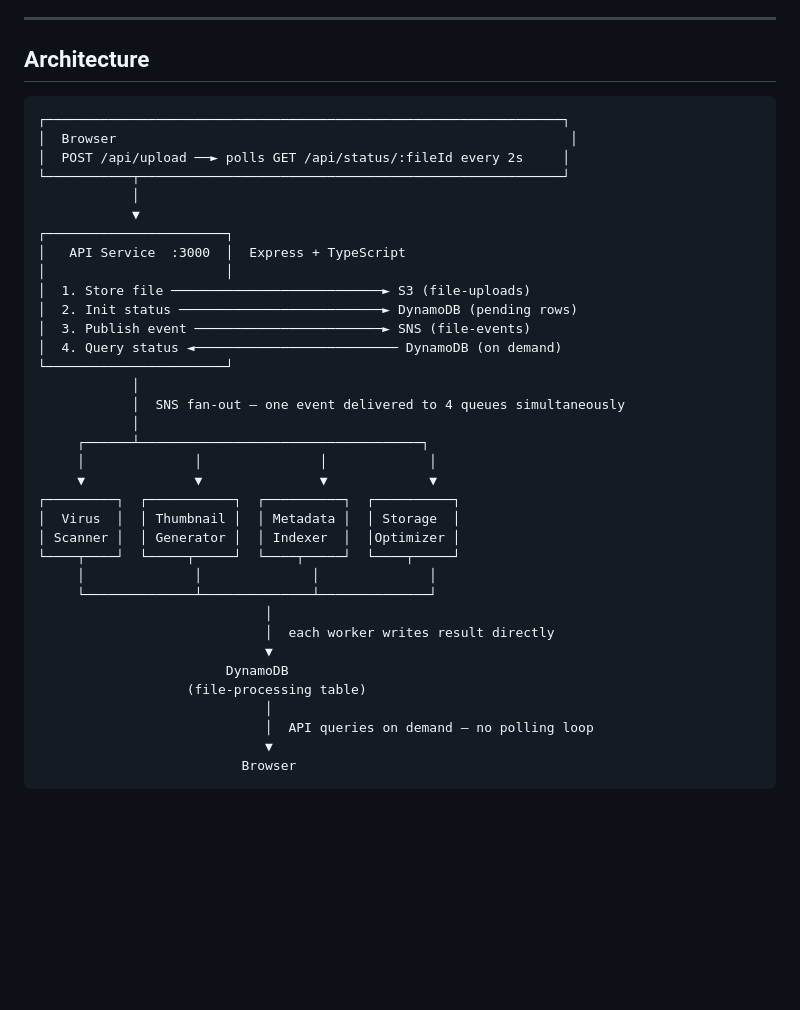
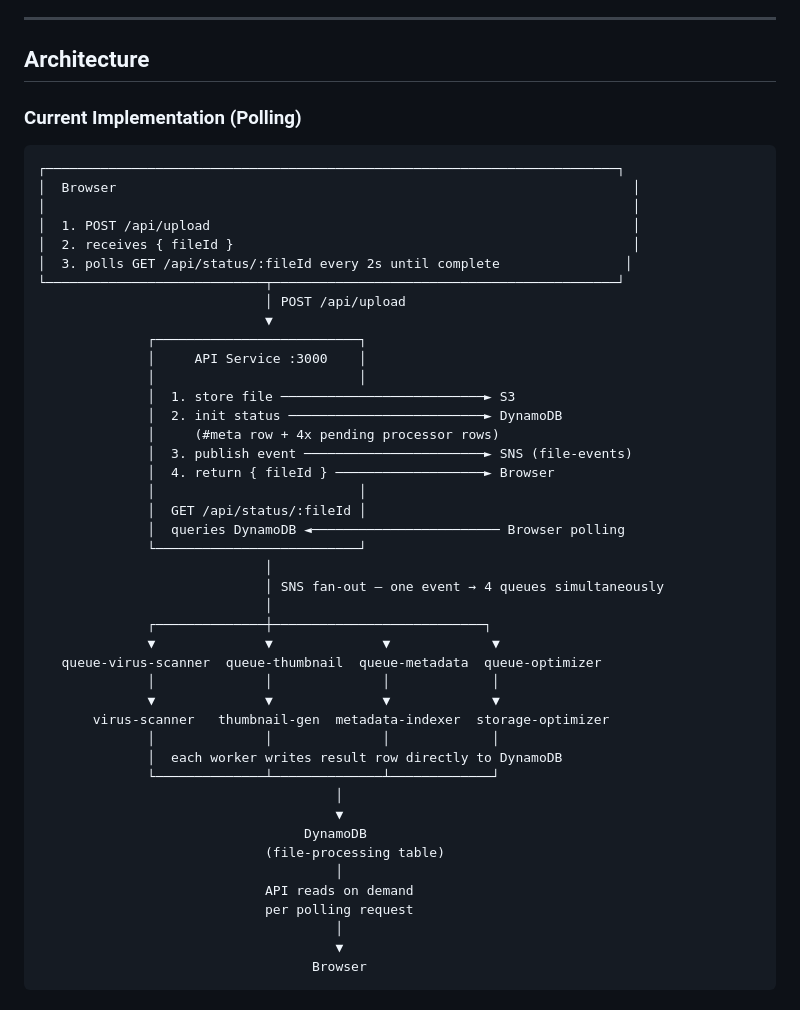
Before and after one commit to hohkokyoung/microservicant, a Markdown page: README.md, the part around one of its changes. Drawn GitHub-style; blank space fills up the shorter version.

````diff
--- a/README.md
+++ b/README.md
@@ -8,39 +8,51 @@ Upload a file through the web UI and watch four independent worker services proc
 
 ## Architecture
 
+### Current Implementation (Polling)
+
 ```
-┌──────────────────────────────────────────────────────────────────┐
-│  Browser                                                          │
-│  POST /api/upload ──► polls GET /api/status/:fileId every 2s     │
-└───────────┬──────────────────────────────────────────────────────┘
-            │
-            ▼
-┌───────────────────────┐
-│   API Service  :3000  │  Express + TypeScript
-│                       │
-│  1. Store file ───────────────────────────► S3 (file-uploads)
-│  2. Init status ──────────────────────────► DynamoDB (pending rows)
-│  3. Publish event ────────────────────────► SNS (file-events)
-│  4. Query status ◄────────────────────────── DynamoDB (on demand)
-└───────────────────────┘
-            │
-            │  SNS fan-out — one event delivered to 4 queues simultaneously
-            │
-     ┌──────┴────────────────────────────────────┐
-     │              │               │             │
-     ▼              ▼               ▼             ▼
-┌─────────┐  ┌───────────┐  ┌──────────┐  ┌──────────┐
-│  Virus  │  │ Thumbnail │  │ Metadata │  │ Storage  │
-│ Scanner │  │ Generator │  │ Indexer  │  │Optimizer │
-└────┬────┘  └─────┬─────┘  └────┬─────┘  └────┬─────┘
-     │              │              │              │
-     └──────────────┴──────────────┴──────────────┘
+┌─────────────────────────────────────────────────────────────────────────┐
+│  Browser                                                                  │
+│                                                                           │
+│  1. POST /api/upload                                                      │
+│  2. receives { fileId }                                                   │
+│  3. polls GET /api/status/:fileId every 2s until complete                │
+└────────────────────────────┬────────────────────────────────────────────┘
+                             │ POST /api/upload
+                             ▼
+              ┌──────────────────────────┐
+              │     API Service :3000    │
+              │                          │
+              │  1. store file ──────────────────────────► S3
+              │  2. init status ─────────────────────────► DynamoDB
+              │     (#meta row + 4x pending processor rows)
+              │  3. publish event ───────────────────────► SNS (file-events)
+              │  4. return { fileId } ───────────────────► Browser
+              │                          │
+              │  GET /api/status/:fileId │
+              │  queries DynamoDB ◄──────────────────────── Browser polling
+              └──────────────────────────┘
                              │
-                             │  each worker writes result directly
-                             ▼
-                        DynamoDB
-                   (file-processing table)
+                             │ SNS fan-out — one event → 4 queues simultaneously
                              │
-                             │  API queries on demand — no polling loop
-                             ▼
-                          Browser
+              ┌──────────────┼───────────────────────────┐
+              ▼              ▼              ▼             ▼
+   queue-virus-scanner  queue-thumbnail  queue-metadata  queue-optimizer
+              │              │              │             │
+              ▼              ▼              ▼             ▼
+       virus-scanner   thumbnail-gen  metadata-indexer  storage-optimizer
+              │              │              │             │
+              │  each worker writes result row directly to DynamoDB
+              └──────────────┴──────────────┴─────────────┘
+                                      │
+                                      ▼
+                                  DynamoDB
+                             (file-processing table)
+                                      │
+                             API reads on demand
+                             per polling request
+                                      │
+                                      ▼
+                                   Browser
+```
+
````
Also changed, not shown: other parts of README.md (+62 -0 lines).
